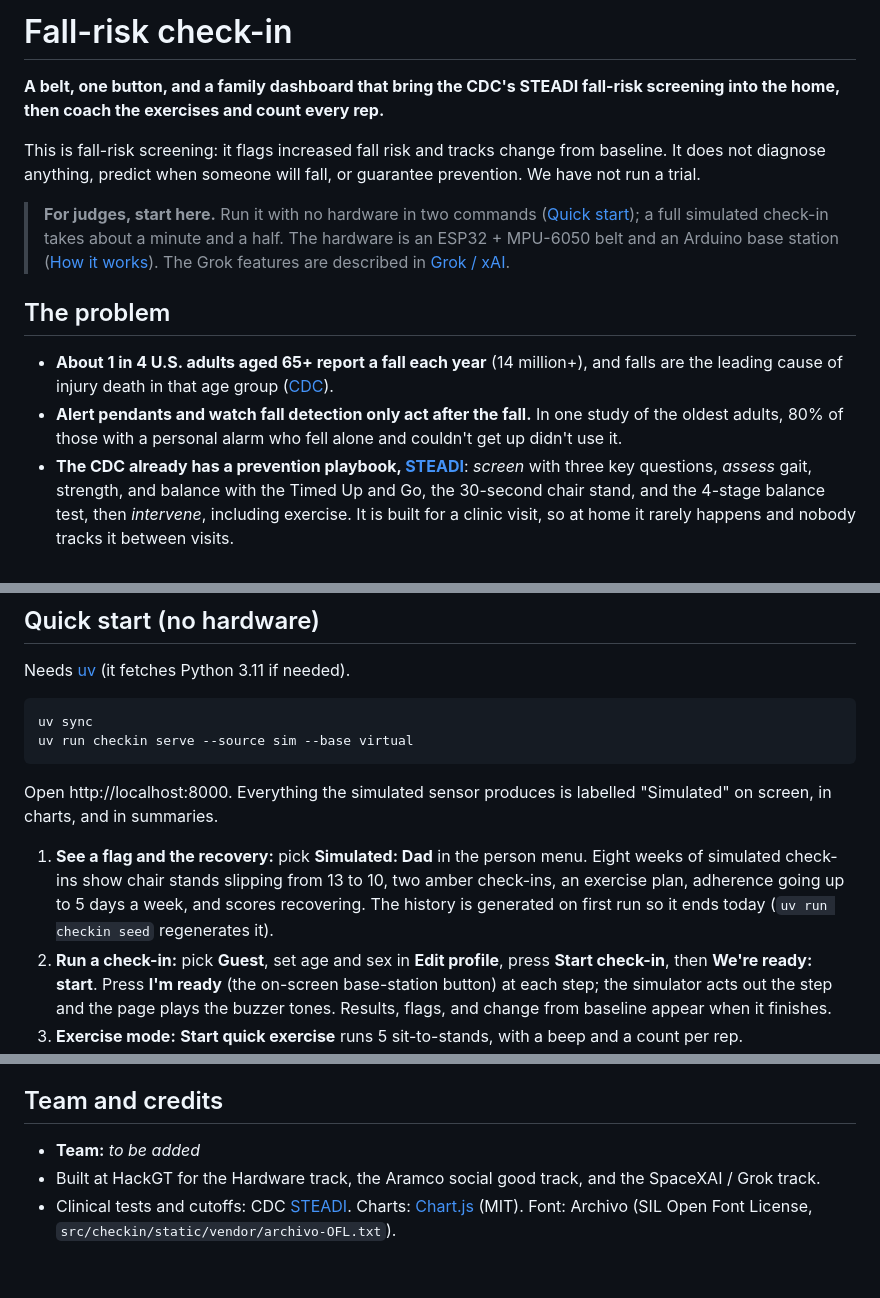
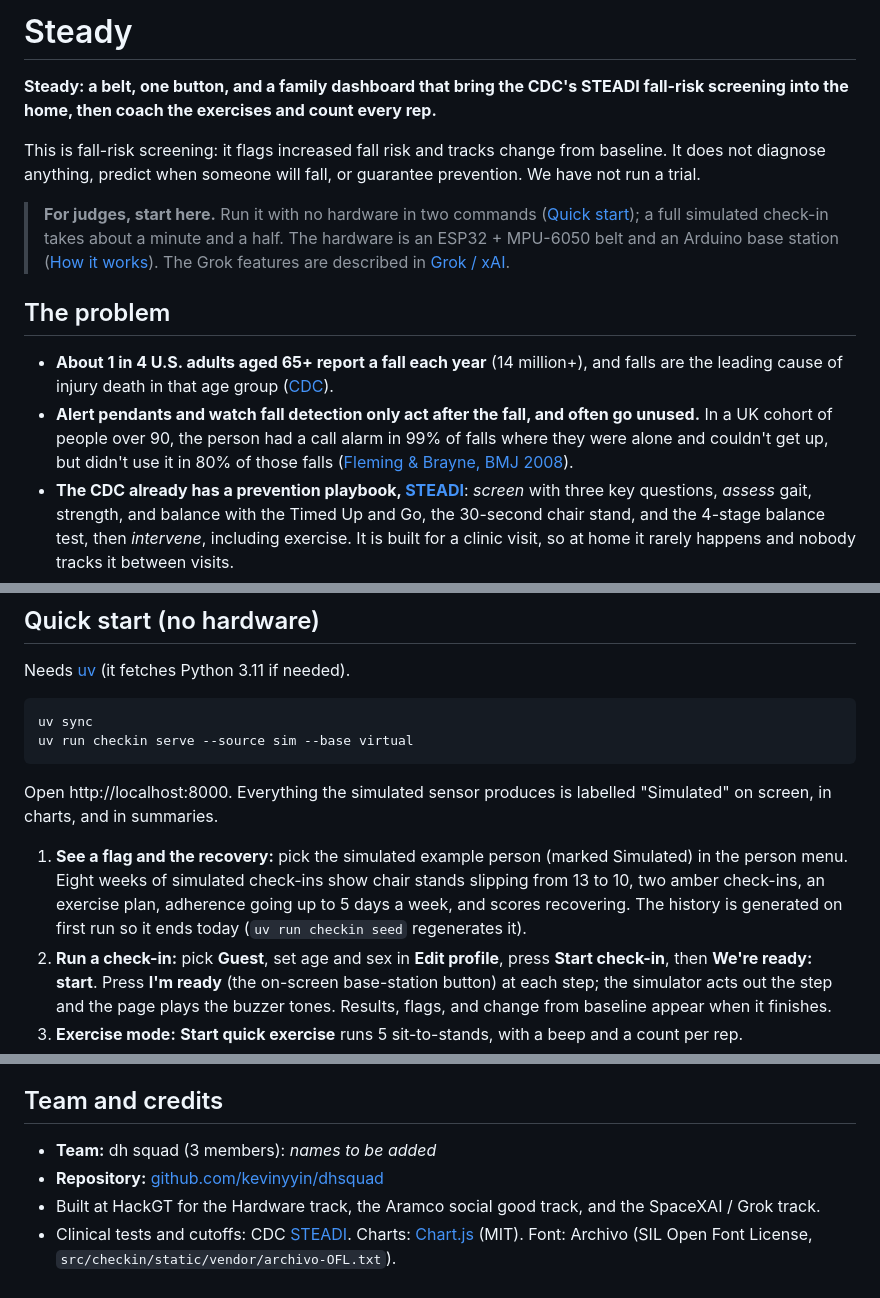
Before and after one commit to kevinyyin/Steadi, a Markdown page: README.md, 3 parts joined by grey strips. GitHub-like rendering.

Commit message:
docs: name the project Steady, cite the call-alarm stat, add team and repo, drop the dad naming
Co-authored-by: Allen Hsieh <MeagerPotato@users.noreply.github.com>

```diff
--- a/README.md
+++ b/README.md
@@ -1,6 +1,6 @@
-# Fall-risk check-in
+# Steady
 
-**A belt, one button, and a family dashboard that bring the CDC's STEADI fall-risk screening into the home, then coach the exercises and count every rep.**
+**Steady: a belt, one button, and a family dashboard that bring the CDC's STEADI fall-risk screening into the home, then coach the exercises and count every rep.**
 
 This is fall-risk screening: it flags increased fall risk and tracks change from baseline. It does not diagnose anything, predict when someone will fall, or guarantee prevention. We have not run a trial.
 
@@ -9,7 +9,7 @@ This is fall-risk screening: it flags increased fall risk and tracks change from
 ## The problem
 
 - **About 1 in 4 U.S. adults aged 65+ report a fall each year** (14 million+), and falls are the leading cause of injury death in that age group ([CDC](https://www.cdc.gov/falls/)).
-- **Alert pendants and watch fall detection only act after the fall.** In one study of the oldest adults, 80% of those with a personal alarm who fell alone and couldn't get up didn't use it.
+- **Alert pendants and watch fall detection only act after the fall, and often go unused.** In a UK cohort of people over 90, the person had a call alarm in 99% of falls where they were alone and couldn't get up, but didn't use it in 80% of those falls ([Fleming & Brayne, BMJ 2008](https://doi.org/10.1136/bmj.a2227)).
 - **The CDC already has a prevention playbook, [STEADI](https://www.cdc.gov/steadi/)**: *screen* with three key questions, *assess* gait, strength, and balance with the Timed Up and Go, the 30-second chair stand, and the 4-stage balance test, then *intervene*, including exercise. It is built for a clinic visit, so at home it rarely happens and nobody tracks it between visits.
 - **Exercise works:** a Cochrane review of 108 trials (23,407 people, average age 76) found exercise reduces the rate of falls by about 23%, with high-certainty evidence ([Sherrington et al. 2019](https://doi.org/10.1002/14651858.CD012424.pub2)). A pamphlet doesn't tell the family whether the exercises happened.
 
@@ -93,7 +93,7 @@ uv run checkin serve --source sim --base virtual
 
 Open http://localhost:8000. Everything the simulated sensor produces is labelled "Simulated" on screen, in charts, and in summaries.
 
-1. **See a flag and the recovery:** pick **Simulated: Dad** in the person menu. Eight weeks of simulated check-ins show chair stands slipping from 13 to 10, two amber check-ins, an exercise plan, adherence going up to 5 days a week, and scores recovering. The history is generated on first run so it ends today (`uv run checkin seed` regenerates it).
+1. **See a flag and the recovery:** pick the simulated example person (marked Simulated) in the person menu. Eight weeks of simulated check-ins show chair stands slipping from 13 to 10, two amber check-ins, an exercise plan, adherence going up to 5 days a week, and scores recovering. The history is generated on first run so it ends today (`uv run checkin seed` regenerates it).
 2. **Run a check-in:** pick **Guest**, set age and sex in **Edit profile**, press **Start check-in**, then **We're ready: start**. Press **I'm ready** (the on-screen base-station button) at each step; the simulator acts out the step and the page plays the buzzer tones. Results, flags, and change from baseline appear when it finishes.
 3. **Exercise mode:** **Start quick exercise** runs 5 sit-to-stands, with a beep and a count per rep.
 4. **Summaries:** **Make a summary** writes one for the family and one for the doctor. Without an xAI key it uses fixed wording and nothing leaves the laptop.
@@ -180,7 +180,8 @@ uv run checkin replay data/recordings/FILE.csv --age 72 --sex female   # re-scor
 
 ## Team and credits
 
-<!-- TEAM PLACEHOLDER: names, roles, links. -->
-- **Team:** _to be added_
+<!-- TEAM PLACEHOLDER: fill in the three member names, roles, and links. -->
+- **Team:** dh squad (3 members): _names to be added_
+- **Repository:** [github.com/kevinyyin/dhsquad](https://github.com/kevinyyin/dhsquad)
 - Built at HackGT for the Hardware track, the Aramco social good track, and the SpaceXAI / Grok track.
 - Clinical tests and cutoffs: CDC [STEADI](https://www.cdc.gov/steadi/). Charts: [Chart.js](https://www.chartjs.org/) (MIT). Font: Archivo (SIL Open Font License, `src/checkin/static/vendor/archivo-OFL.txt`).
```
Also changed, not shown: other parts of README.md (+2 -2 lines).
